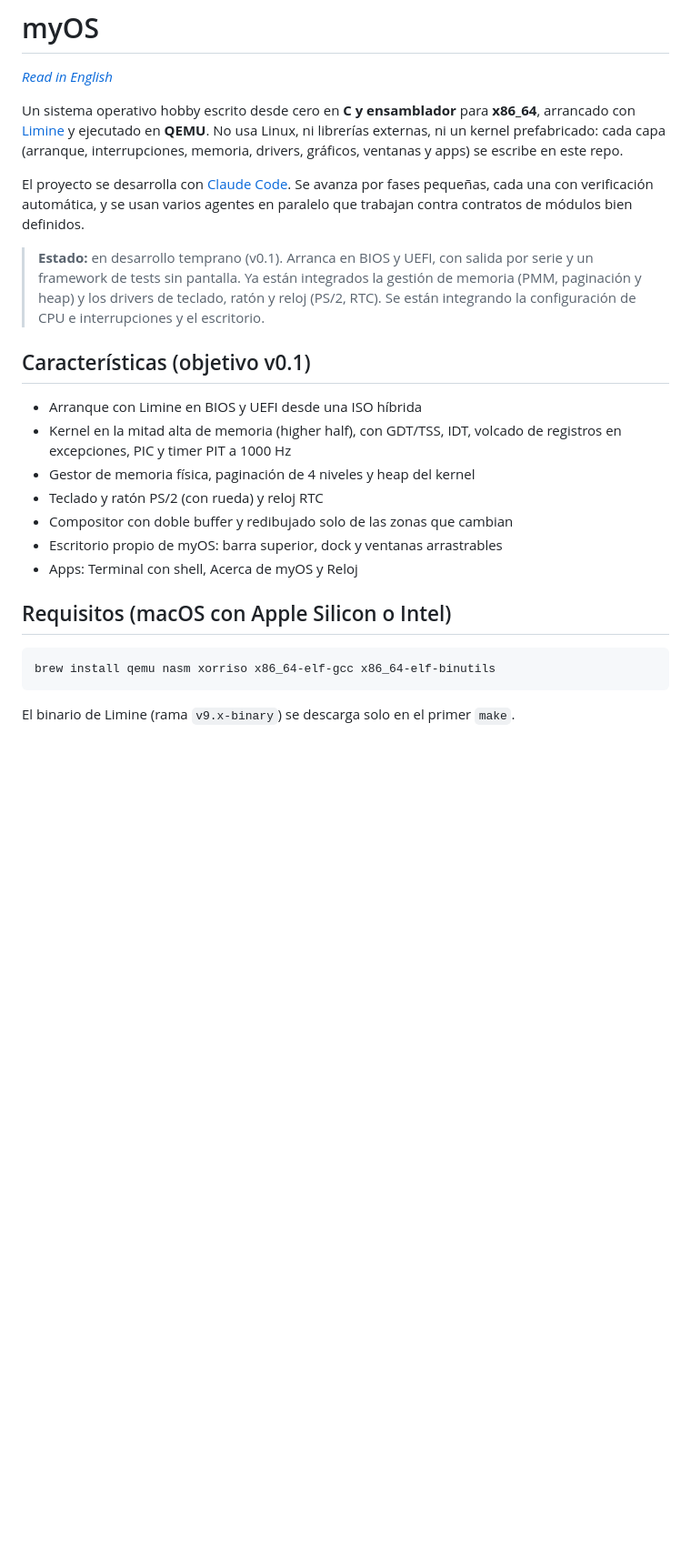
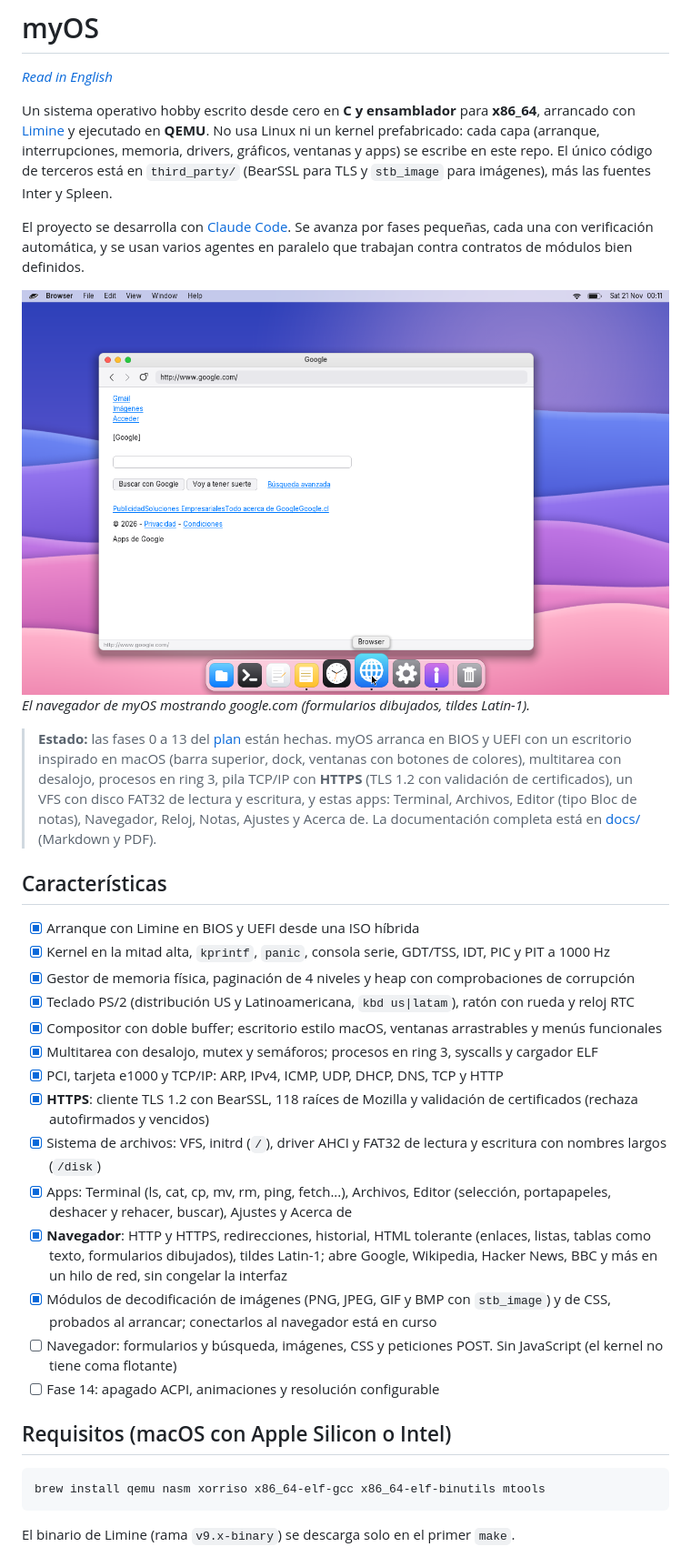
Before and after one commit to JorgeAymar/myOS, a Markdown page: README.es.md, the part around one of its changes. Shown at 91% size. GitHub-like rendering; pictures changed too: docs/img/browser-google.png (added); blank space fills up the shorter version.

Commit message:
README: current status, features, layout, credits (EN/ES); browser screenshot
Co-Authored-By: Claude Sonnet 5.5 <noreply@anthropic.com>

````diff
--- a/README.es.md
+++ b/README.es.md
@@ -2,26 +2,36 @@
 
 *[Read in English](README.md)*
 
-Un sistema operativo hobby escrito desde cero en **C y ensamblador** para **x86_64**, arrancado con [Limine](https://github.com/limine-bootloader/limine) y ejecutado en **QEMU**. No usa Linux, ni librerías externas, ni un kernel prefabricado: cada capa (arranque, interrupciones, memoria, drivers, gráficos, ventanas y apps) se escribe en este repo.
+Un sistema operativo hobby escrito desde cero en **C y ensamblador** para **x86_64**, arrancado con [Limine](https://github.com/limine-bootloader/limine) y ejecutado en **QEMU**. No usa Linux ni un kernel prefabricado: cada capa (arranque, interrupciones, memoria, drivers, gráficos, ventanas y apps) se escribe en este repo. El único código de terceros está en `third_party/` (BearSSL para TLS y `stb_image` para imágenes), más las fuentes Inter y Spleen.
 
 El proyecto se desarrolla con [Claude Code](https://claude.com/claude-code). Se avanza por fases pequeñas, cada una con verificación automática, y se usan varios agentes en paralelo que trabajan contra contratos de módulos bien definidos.
 
-> **Estado:** en desarrollo temprano (v0.1). Arranca en BIOS y UEFI, con salida por serie y un framework de tests sin pantalla. Ya están integrados la gestión de memoria (PMM, paginación y heap) y los drivers de teclado, ratón y reloj (PS/2, RTC). Se están integrando la configuración de CPU e interrupciones y el escritorio.
+![Navegador de myOS mostrando google.com](docs/img/browser-google.png)
+*El navegador de myOS mostrando google.com (formularios dibujados, tildes Latin-1).*
 
-## Características (objetivo v0.1)
+> **Estado:** las fases 0 a 13 del [plan](PLAN.md) están hechas. myOS arranca en BIOS y UEFI con un escritorio inspirado en macOS (barra superior, dock, ventanas con botones de colores), multitarea con desalojo, procesos en ring 3, pila TCP/IP con **HTTPS** (TLS 1.2 con validación de certificados), un VFS con disco FAT32 de lectura y escritura, y estas apps: Terminal, Archivos, Editor (tipo Bloc de notas), Navegador, Reloj, Notas, Ajustes y Acerca de. La documentación completa está en [docs/](docs/) (Markdown y PDF).
 
-- Arranque con Limine en BIOS y UEFI desde una ISO híbrida
-- Kernel en la mitad alta de memoria (higher half), con GDT/TSS, IDT, volcado de registros en excepciones, PIC y timer PIT a 1000 Hz
-- Gestor de memoria física, paginación de 4 niveles y heap del kernel
-- Teclado y ratón PS/2 (con rueda) y reloj RTC
-- Compositor con doble buffer y redibujado solo de las zonas que cambian
-- Escritorio propio de myOS: barra superior, dock y ventanas arrastrables
-- Apps: Terminal con shell, Acerca de myOS y Reloj
+## Características
+
+- [x] Arranque con Limine en BIOS y UEFI desde una ISO híbrida
+- [x] Kernel en la mitad alta, `kprintf`, `panic`, consola serie, GDT/TSS, IDT, PIC y PIT a 1000 Hz
+- [x] Gestor de memoria física, paginación de 4 niveles y heap con comprobaciones de corrupción
+- [x] Teclado PS/2 (distribución US y Latinoamericana, `kbd us|latam`), ratón con rueda y reloj RTC
+- [x] Compositor con doble buffer; escritorio estilo macOS, ventanas arrastrables y menús funcionales
+- [x] Multitarea con desalojo, mutex y semáforos; procesos en ring 3, syscalls y cargador ELF
+- [x] PCI, tarjeta e1000 y TCP/IP: ARP, IPv4, ICMP, UDP, DHCP, DNS, TCP y HTTP
+- [x] **HTTPS**: cliente TLS 1.2 con BearSSL, 118 raíces de Mozilla y validación de certificados (rechaza autofirmados y vencidos)
+- [x] Sistema de archivos: VFS, initrd (`/`), driver AHCI y FAT32 de lectura y escritura con nombres largos (`/disk`)
+- [x] Apps: Terminal (ls, cat, cp, mv, rm, ping, fetch...), Archivos, Editor (selección, portapapeles, deshacer y rehacer, buscar), Ajustes y Acerca de
+- [x] **Navegador**: HTTP y HTTPS, redirecciones, historial, HTML tolerante (enlaces, listas, tablas como texto, formularios dibujados), tildes Latin-1; abre Google, Wikipedia, Hacker News, BBC y más en un hilo de red, sin congelar la interfaz
+- [x] Módulos de decodificación de imágenes (PNG, JPEG, GIF y BMP con `stb_image`) y de CSS, probados al arrancar; conectarlos al navegador está en curso
+- [ ] Navegador: formularios y búsqueda, imágenes, CSS y peticiones POST. Sin JavaScript (el kernel no tiene coma flotante)
+- [ ] Fase 14: apagado ACPI, animaciones y resolución configurable
 
 ## Requisitos (macOS con Apple Silicon o Intel)
 
 ```bash
-brew install qemu nasm xorriso x86_64-elf-gcc x86_64-elf-binutils
+brew install qemu nasm xorriso x86_64-elf-gcc x86_64-elf-binutils mtools
 ```
 
 El binario de Limine (rama `v9.x-binary`) se descarga solo en el primer `make`.
````
Also changed, not shown: other parts of README.es.md (+10 -2 lines), 1 other file.
